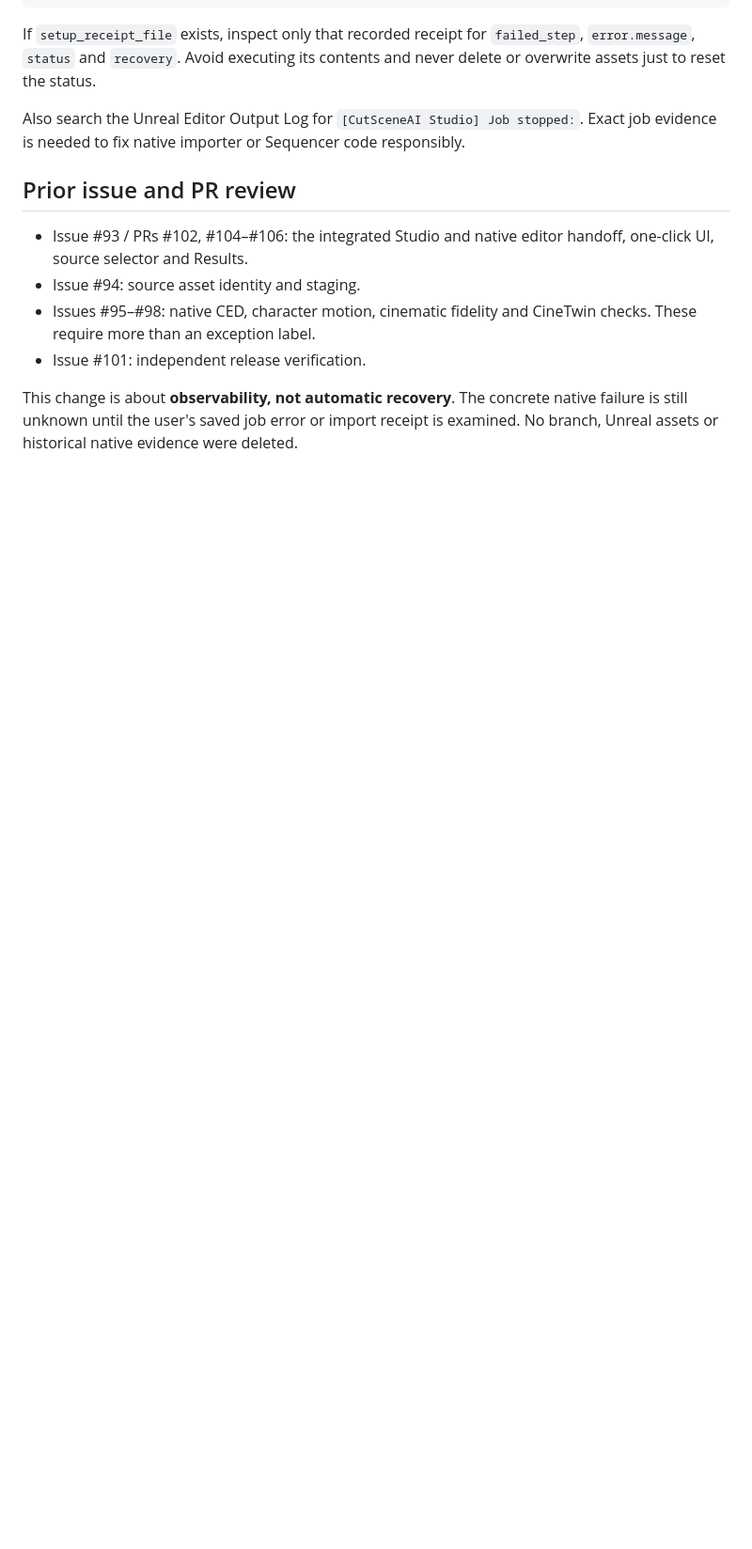
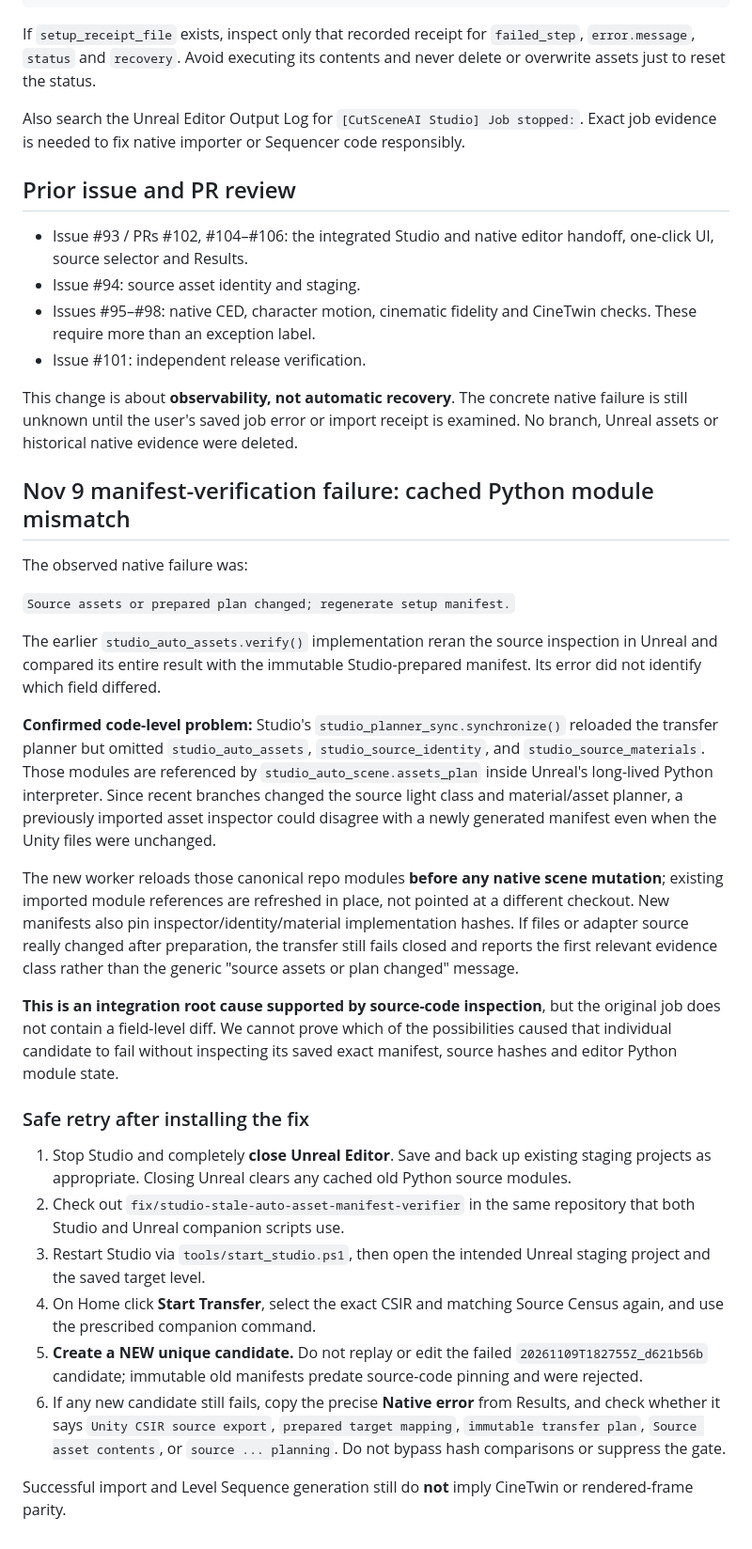
Before and after one commit to Nithin0553/CutsceneAI, a Markdown page: docs/studio/BLOCKED_GENERATION_DIAGNOSTICS.md, the part around the change. Shown at 94% size. Rendered like a GitHub page; blank space fills up the shorter version.

Commit message:
Document exact cached asset verifier defect and safe new candidate retest after editor restart

```diff
--- a/docs/studio/BLOCKED_GENERATION_DIAGNOSTICS.md
+++ b/docs/studio/BLOCKED_GENERATION_DIAGNOSTICS.md
@@ -68,3 +68,60 @@ This change is about **observability, not automatic recovery**.
 The concrete native failure is still unknown until the user's saved
 job error or import receipt is examined. No branch, Unreal assets or
 historical native evidence were deleted.
+
+
+## Nov 9 manifest-verification failure: cached Python module mismatch
+
+The observed native failure was:
+
+`Source assets or prepared plan changed; regenerate setup manifest.`
+
+The earlier `studio_auto_assets.verify()` implementation reran the source
+inspection in Unreal and compared its entire result with the immutable
+Studio-prepared manifest. Its error did not identify which field differed.
+
+**Confirmed code-level problem:** Studio's `studio_planner_sync.synchronize()`
+reloaded the transfer planner but omitted `studio_auto_assets`,
+`studio_source_identity`, and `studio_source_materials`. Those
+modules are referenced by `studio_auto_scene.assets_plan` inside Unreal's
+long-lived Python interpreter. Since recent branches changed the source
+light class and material/asset planner, a previously imported asset
+inspector could disagree with a newly generated manifest even when
+the Unity files were unchanged.
+
+The new worker reloads those canonical repo modules **before any native
+scene mutation**; existing imported module references are refreshed in
+place, not pointed at a different checkout. New manifests also pin
+inspector/identity/material implementation hashes. If files or adapter
+source really changed after preparation, the transfer still fails closed
+and reports the first relevant evidence class rather than the generic
+"source assets or plan changed" message.
+
+**This is an integration root cause supported by source-code inspection**,
+but the original job does not contain a field-level diff. We cannot
+prove which of the possibilities caused that individual candidate to
+fail without inspecting its saved exact manifest, source hashes and
+editor Python module state.
+
+### Safe retry after installing the fix
+
+1. Stop Studio and completely **close Unreal Editor**. Save and back up
+   existing staging projects as appropriate. Closing Unreal clears any
+   cached old Python source modules.
+2. Check out `fix/studio-stale-auto-asset-manifest-verifier` in the same
+   repository that both Studio and Unreal companion scripts use.
+3. Restart Studio via `tools/start_studio.ps1`, then open the intended
+   Unreal staging project and the saved target level.
+4. On Home click **Start Transfer**, select the exact CSIR and matching
+   Source Census again, and use the prescribed companion command.
+5. **Create a NEW unique candidate.** Do not replay or edit the failed
+   `20261109T182755Z_d621b56b` candidate; immutable old manifests
+   predate source-code pinning and were rejected.
+6. If any new candidate still fails, copy the precise **Native error**
+   from Results, and check whether it says `Unity CSIR source export`,
+   `prepared target mapping`, `immutable transfer plan`,
+   `Source asset contents`, or `source ... planning`. Do not
+   bypass hash comparisons or suppress the gate.
+
+Successful import and Level Sequence generation still do **not** imply
+CineTwin or rendered-frame parity.
```
